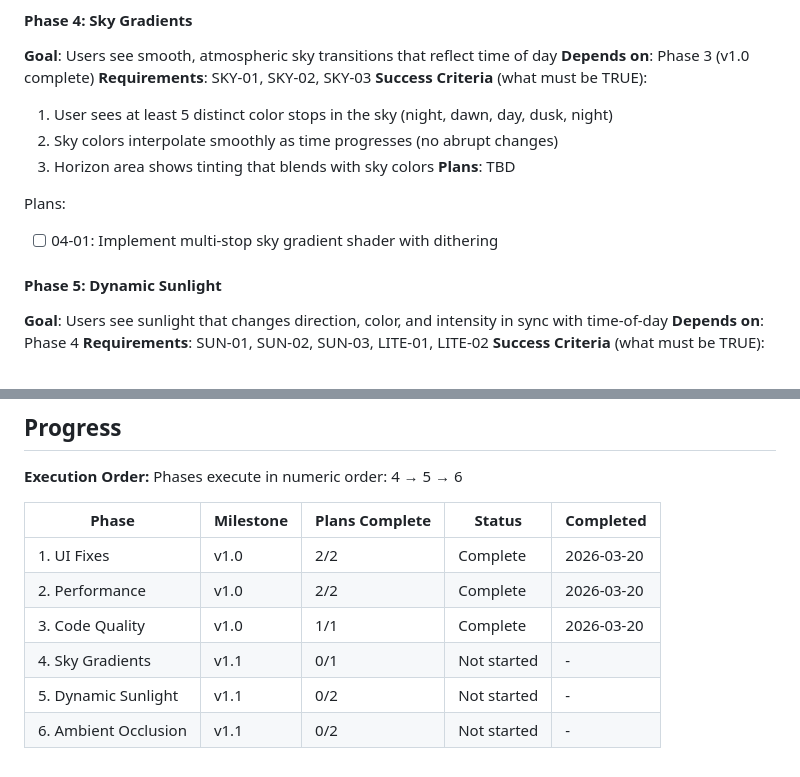
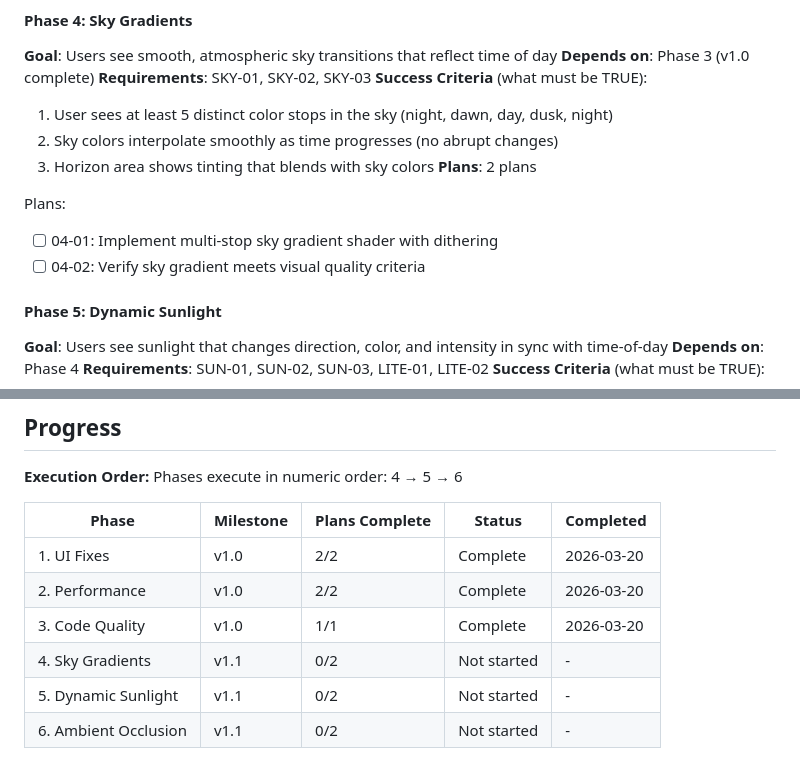
Before and after one commit to Slyklaw/voxx-js, a Markdown page: .planning/ROADMAP.md, 2 parts joined by grey strips. Rendered like a GitHub page.

Commit message:
docs(04-sky-gradients): create phase plans

```diff
--- a/.planning/ROADMAP.md
+++ b/.planning/ROADMAP.md
@@ -51,10 +51,11 @@ Plans:
 1. User sees at least 5 distinct color stops in the sky (night, dawn, day, dusk, night)
 2. Sky colors interpolate smoothly as time progresses (no abrupt changes)
 3. Horizon area shows tinting that blends with sky colors
-**Plans**: TBD
+**Plans**: 2 plans
 
 Plans:
 - [ ] 04-01: Implement multi-stop sky gradient shader with dithering
+- [ ] 04-02: Verify sky gradient meets visual quality criteria
 
 #### Phase 5: Dynamic Sunlight
 **Goal**: Users see sunlight that changes direction, color, and intensity in sync with time-of-day
@@ -95,6 +96,6 @@ Phases execute in numeric order: 4 → 5 → 6
 | 1. UI Fixes | v1.0 | 2/2 | Complete | 2026-03-20 |
 | 2. Performance | v1.0 | 2/2 | Complete | 2026-03-20 |
 | 3. Code Quality | v1.0 | 1/1 | Complete | 2026-03-20 |
-| 4. Sky Gradients | v1.1 | 0/1 | Not started | - |
+| 4. Sky Gradients | v1.1 | 0/2 | Not started | - |
 | 5. Dynamic Sunlight | v1.1 | 0/2 | Not started | - |
 | 6. Ambient Occlusion | v1.1 | 0/2 | Not started | - |
```
Also changed, not shown: 2 other files.
